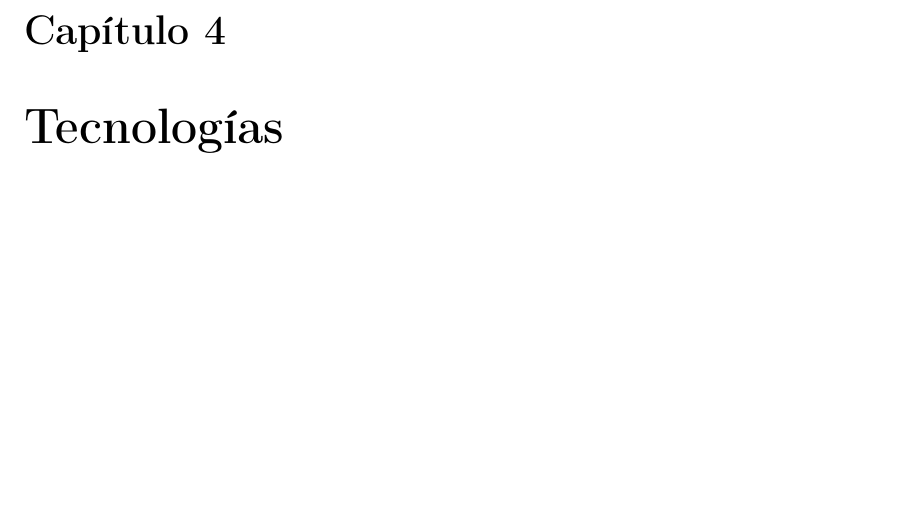
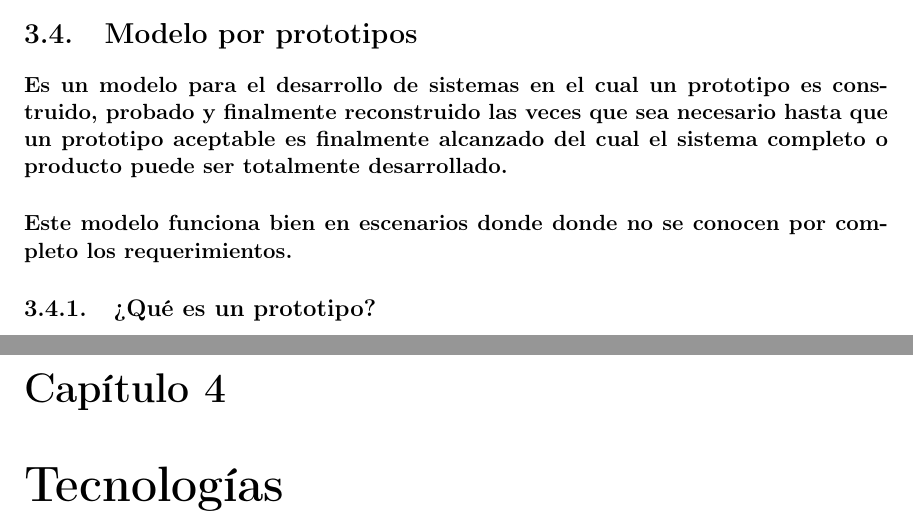
Before and after one commit to Ambienta2MX/Ambienta2MX-Core, a LaTeX document (TechnicalDocumentation/Technical_Report.tex, which reads TechnicalDocumentation/Methodologies.tex): part of page 18 of 47 before the commit and two parts of pages 17 and 18 of 47 after it, the two joined at a grey line, cut at the place of the change, the shorter picture padded with empty space. Compiled offline with pdfLaTeX.

Commit message:
#3 describing prototyping model

```diff
--- a/TechnicalDocumentation/Methodologies.tex
+++ b/TechnicalDocumentation/Methodologies.tex
@@ -45,3 +45,10 @@
     \item Despliegue de la aplicación en un ambiente productivo una vez que todas las pruebas hayan pasado.
     \item Implementación de pruebas funcionales para verificar que el flujo descrito en las historias de usuario se lleva a cabo correctamente.
   \end{itemize}
+
+\section{Modelo por prototipos}
+  \paragraph{Es un modelo para el desarrollo de sistemas en el cual un prototipo es construido, probado y finalmente reconstruido las veces que sea necesario hasta que un prototipo aceptable es finalmente alcanzado del cual el sistema completo o producto puede ser totalmente desarrollado.}
+
+  \paragraph{Este modelo funciona bien en escenarios donde donde no se conocen por completo los requerimientos.}
+
+\subsection{¿Qué es un prototipo?}
--- a/TechnicalDocumentation/Technical_Report.tex
+++ b/TechnicalDocumentation/Technical_Report.tex
@@ -9,6 +9,7 @@
 \usepackage{amsmath}
 \usepackage{hyperref}
 \usepackage{graphicx}
+\usepackage{enumitem}
 \usepackage[utf8]{inputenc}
 \usepackage{booktabs}
 \usepackage{listings}
```
